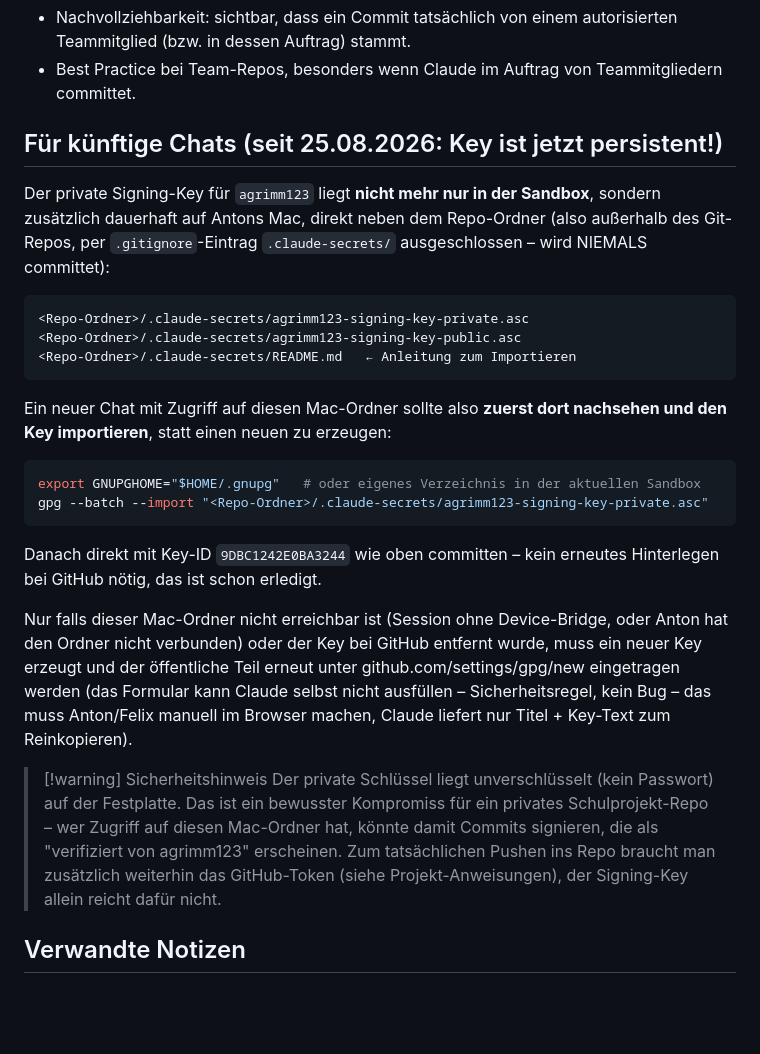
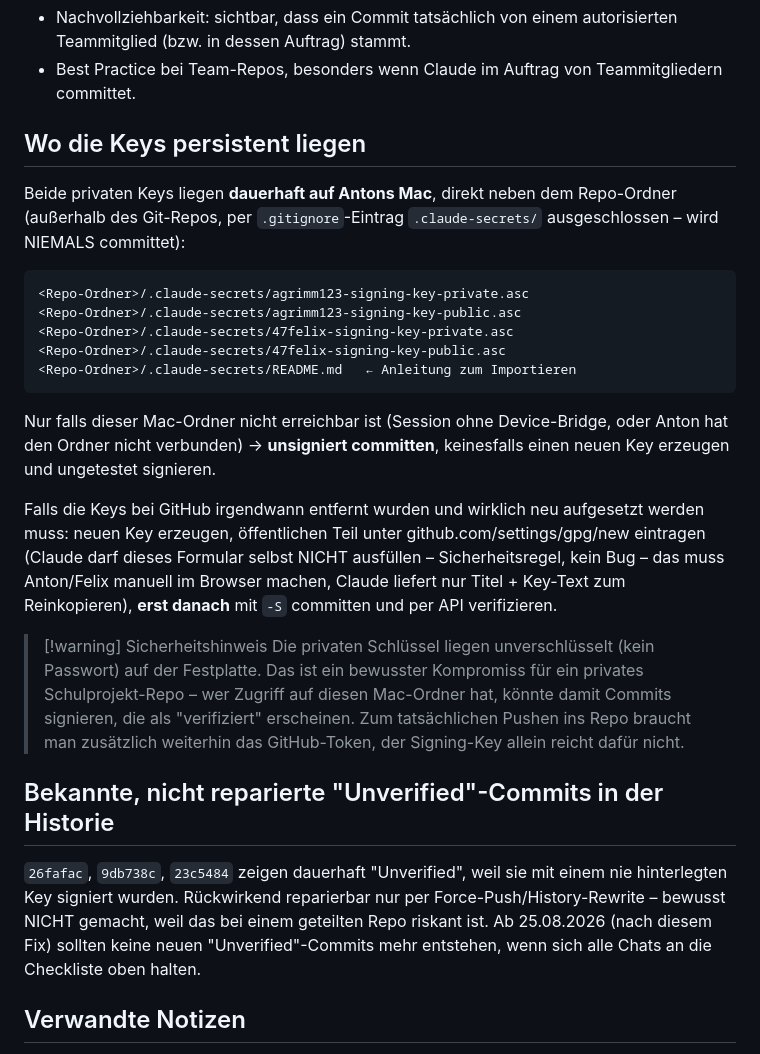
Before and after one commit to 47Felix/RasberryPI-Team-13, a Markdown page: ObsidianGehirn/01 Projekt/Git Workflow.md, the part around one of its changes. GitHub-like rendering; blank space fills up the shorter version.

````diff
--- a/ObsidianGehirn/01 Projekt/Git Workflow.md
+++ b/ObsidianGehirn/01 Projekt/Git Workflow.md
@@ -39,26 +48,26 @@ Für `47Felix` analog, sobald dessen Key in einem aktiven Environment neu erzeug
 - Nachvollziehbarkeit: sichtbar, dass ein Commit tatsächlich von einem autorisierten Teammitglied (bzw. in dessen Auftrag) stammt.
 - Best Practice bei Team-Repos, besonders wenn Claude im Auftrag von Teammitgliedern committet.
 
-## Für künftige Chats (seit 25.08.2026: Key ist jetzt persistent!)
-Der private Signing-Key für `agrimm123` liegt **nicht mehr nur in der Sandbox**, sondern zusätzlich dauerhaft auf Antons Mac, direkt neben dem Repo-Ordner (also außerhalb des Git-Repos, per `.gitignore`-Eintrag `.claude-secrets/` ausgeschlossen – wird NIEMALS committet):
+## Wo die Keys persistent liegen
+Beide privaten Keys liegen **dauerhaft auf Antons Mac**, direkt neben dem Repo-Ordner (außerhalb des Git-Repos, per `.gitignore`-Eintrag `.claude-secrets/` ausgeschlossen – wird NIEMALS committet):
 
 ```
 <Repo-Ordner>/.claude-secrets/agrimm123-signing-key-private.asc
 <Repo-Ordner>/.claude-secrets/agrimm123-signing-key-public.asc
+<Repo-Ordner>/.claude-secrets/47felix-signing-key-private.asc
+<Repo-Ordner>/.claude-secrets/47felix-signing-key-public.asc
 <Repo-Ordner>/.claude-secrets/README.md   ← Anleitung zum Importieren
 ```
 
-Ein neuer Chat mit Zugriff auf diesen Mac-Ordner sollte also **zuerst dort nachsehen und den Key importieren**, statt einen neuen zu erzeugen:
-```bash
-export GNUPGHOME="$HOME/.gnupg"   # oder eigenes Verzeichnis in der aktuellen Sandbox
-gpg --batch --import "<Repo-Ordner>/.claude-secrets/agrimm123-signing-key-private.asc"
-```
-Danach direkt mit Key-ID `9DBC1242E0BA3244` wie oben committen – kein erneutes Hinterlegen bei GitHub nötig, das ist schon erledigt.
+Nur falls dieser Mac-Ordner nicht erreichbar ist (Session ohne Device-Bridge, oder Anton hat den Ordner nicht verbunden) → **unsigniert committen**, keinesfalls einen neuen Key erzeugen und ungetestet signieren.
 
-Nur falls dieser Mac-Ordner nicht erreichbar ist (Session ohne Device-Bridge, oder Anton hat den Ordner nicht verbunden) oder der Key bei GitHub entfernt wurde, muss ein neuer Key erzeugt und der öffentliche Teil erneut unter github.com/settings/gpg/new eingetragen werden (das Formular kann Claude selbst nicht ausfüllen – Sicherheitsregel, kein Bug – das muss Anton/Felix manuell im Browser machen, Claude liefert nur Titel + Key-Text zum Reinkopieren).
+Falls die Keys bei GitHub irgendwann entfernt wurden und wirklich neu aufgesetzt werden muss: neuen Key erzeugen, öffentlichen Teil unter github.com/settings/gpg/new eintragen (Claude darf dieses Formular selbst NICHT ausfüllen – Sicherheitsregel, kein Bug – das muss Anton/Felix manuell im Browser machen, Claude liefert nur Titel + Key-Text zum Reinkopieren), **erst danach** mit `-S` committen und per API verifizieren.
 
 > [!warning] Sicherheitshinweis
-> Der private Schlüssel liegt unverschlüsselt (kein Passwort) auf der Festplatte. Das ist ein bewusster Kompromiss für ein privates Schulprojekt-Repo – wer Zugriff auf diesen Mac-Ordner hat, könnte damit Commits signieren, die als "verifiziert von agrimm123" erscheinen. Zum tatsächlichen Pushen ins Repo braucht man zusätzlich weiterhin das GitHub-Token (siehe Projekt-Anweisungen), der Signing-Key allein reicht dafür nicht.
+> Die privaten Schlüssel liegen unverschlüsselt (kein Passwort) auf der Festplatte. Das ist ein bewusster Kompromiss für ein privates Schulprojekt-Repo – wer Zugriff auf diesen Mac-Ordner hat, könnte damit Commits signieren, die als "verifiziert" erscheinen. Zum tatsächlichen Pushen ins Repo braucht man zusätzlich weiterhin das GitHub-Token, der Signing-Key allein reicht dafür nicht.
+
+## Bekannte, nicht reparierte "Unverified"-Commits in der Historie
+`26fafac`, `9db738c`, `23c5484` zeigen dauerhaft "Unverified", weil sie mit einem nie hinterlegten Key signiert wurden. Rückwirkend reparierbar nur per Force-Push/History-Rewrite – bewusst NICHT gemacht, weil das bei einem geteilten Repo riskant ist. Ab 25.08.2026 (nach diesem Fix) sollten keine neuen "Unverified"-Commits mehr entstehen, wenn sich alle Chats an die Checkliste oben halten.
 
 ## Verwandte Notizen
 - [[⚠️ Zugangsdaten - Hinweis]]
````
Also changed, not shown: other parts of ObsidianGehirn/01 Projekt/Git Workflow.md (+27 -18 lines).
